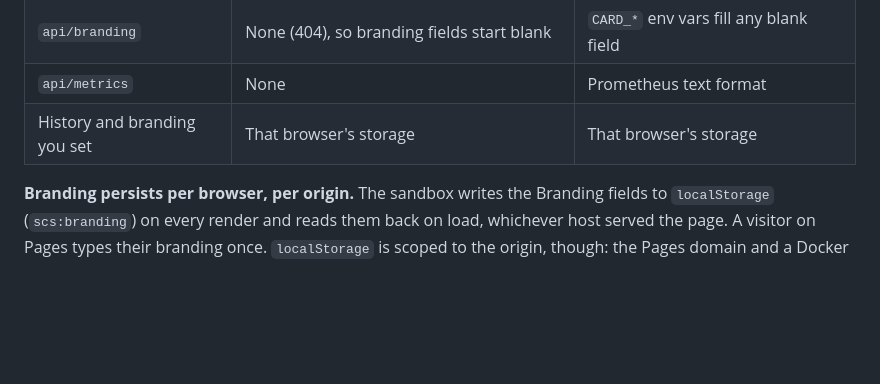
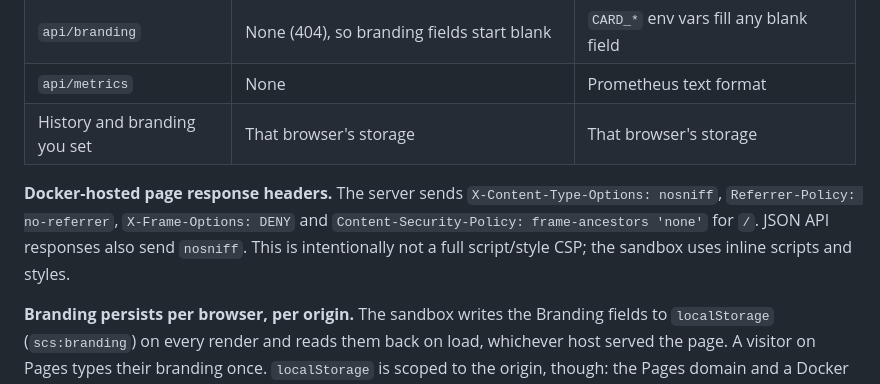
Before and after one commit to manjunathhk/social-card-generator, a Markdown page: docs/TECHNIQUES.md, the part around the change. Drawn GitHub-style; blank space fills up the shorter version.

Commit message:
fix: add baseline sandbox security headers (#71)

```diff
--- a/docs/TECHNIQUES.md
+++ b/docs/TECHNIQUES.md
@@ -253,6 +253,8 @@ The same `out/sandbox.html` is served two ways, and they differ only in what sit
 | `api/metrics`                | None                                             | Prometheus text format                          |
 | History and branding you set | That browser's storage                           | That browser's storage                          |
 
+**Docker-hosted page response headers.** The server sends `X-Content-Type-Options: nosniff`, `Referrer-Policy: no-referrer`, `X-Frame-Options: DENY` and `Content-Security-Policy: frame-ancestors 'none'` for `/`. JSON API responses also send `nosniff`. This is intentionally not a full script/style CSP; the sandbox uses inline scripts and styles.
+
 **Branding persists per browser, per origin.** The sandbox writes the Branding fields to `localStorage` (`scs:branding`) on every render and reads them back on load, whichever host served the page. A visitor on Pages types their branding once. `localStorage` is scoped to the origin, though: the Pages domain and a Docker deployment don't share it, and neither do two browsers or a private window. Nothing syncs it. If moving between browsers becomes a nuisance, a branding export/import (a JSON download and upload) is the proportionate fix, not a server write path (see the previous section for why).
 
 **The Pages copy is deliberately unmeasured.** `/api/metrics` counts requests that reach the Node process. Pages runs none of this repository's code, and every card is rendered in the visitor's browser, so there is nothing on Pages for Prometheus to scrape. Prometheus is pull-only, so it can't receive numbers from a browser either. Even on the Docker server the counters see page loads and API calls, not cards made. Pages usage is not tracked for now; that is a choice, not a gap to fill. If it's ever wanted:
```
